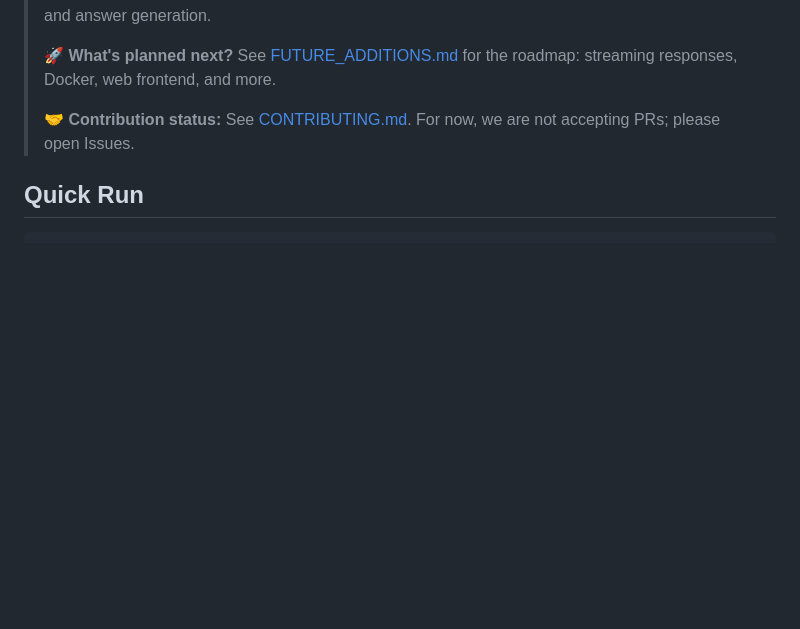
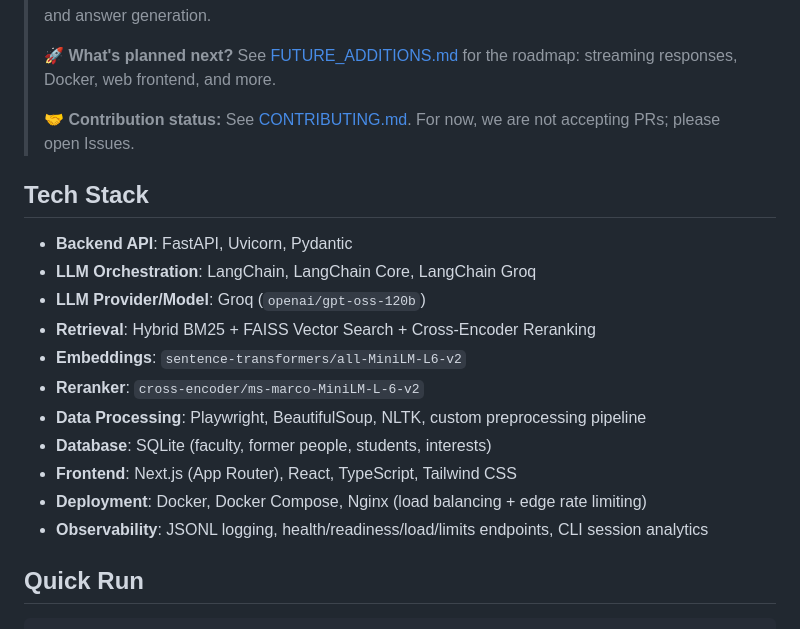
Before and after one commit to arxhr007/sahrdaya_ragx, a Markdown page: README.md, the part around the change. GitHub-like rendering; blank space fills up the shorter version.

Commit message:
feat: add detailed tech stack information to README for better project understanding

```diff
--- a/README.md
+++ b/README.md
@@ -7,6 +7,20 @@ A Retrieval-Augmented Generation (RAG) chatbot backend for **Sahrdaya College of
 > **🚀 What's planned next?** See [FUTURE_ADDITIONS.md](docs/FUTURE_ADDITIONS.md) for the roadmap: streaming responses, Docker, web frontend, and more.
 >
 > **🤝 Contribution status:** See [CONTRIBUTING.md](docs/CONTRIBUTING.md). For now, we are not accepting PRs; please open Issues.
+
+## Tech Stack
+
+- **Backend API**: FastAPI, Uvicorn, Pydantic
+- **LLM Orchestration**: LangChain, LangChain Core, LangChain Groq
+- **LLM Provider/Model**: Groq (`openai/gpt-oss-120b`)
+- **Retrieval**: Hybrid BM25 + FAISS Vector Search + Cross-Encoder Reranking
+- **Embeddings**: `sentence-transformers/all-MiniLM-L6-v2`
+- **Reranker**: `cross-encoder/ms-marco-MiniLM-L-6-v2`
+- **Data Processing**: Playwright, BeautifulSoup, NLTK, custom preprocessing pipeline
+- **Database**: SQLite (faculty, former people, students, interests)
+- **Frontend**: Next.js (App Router), React, TypeScript, Tailwind CSS
+- **Deployment**: Docker, Docker Compose, Nginx (load balancing + edge rate limiting)
+- **Observability**: JSONL logging, health/readiness/load/limits endpoints, CLI session analytics
 
 ## Quick Run
 
```
